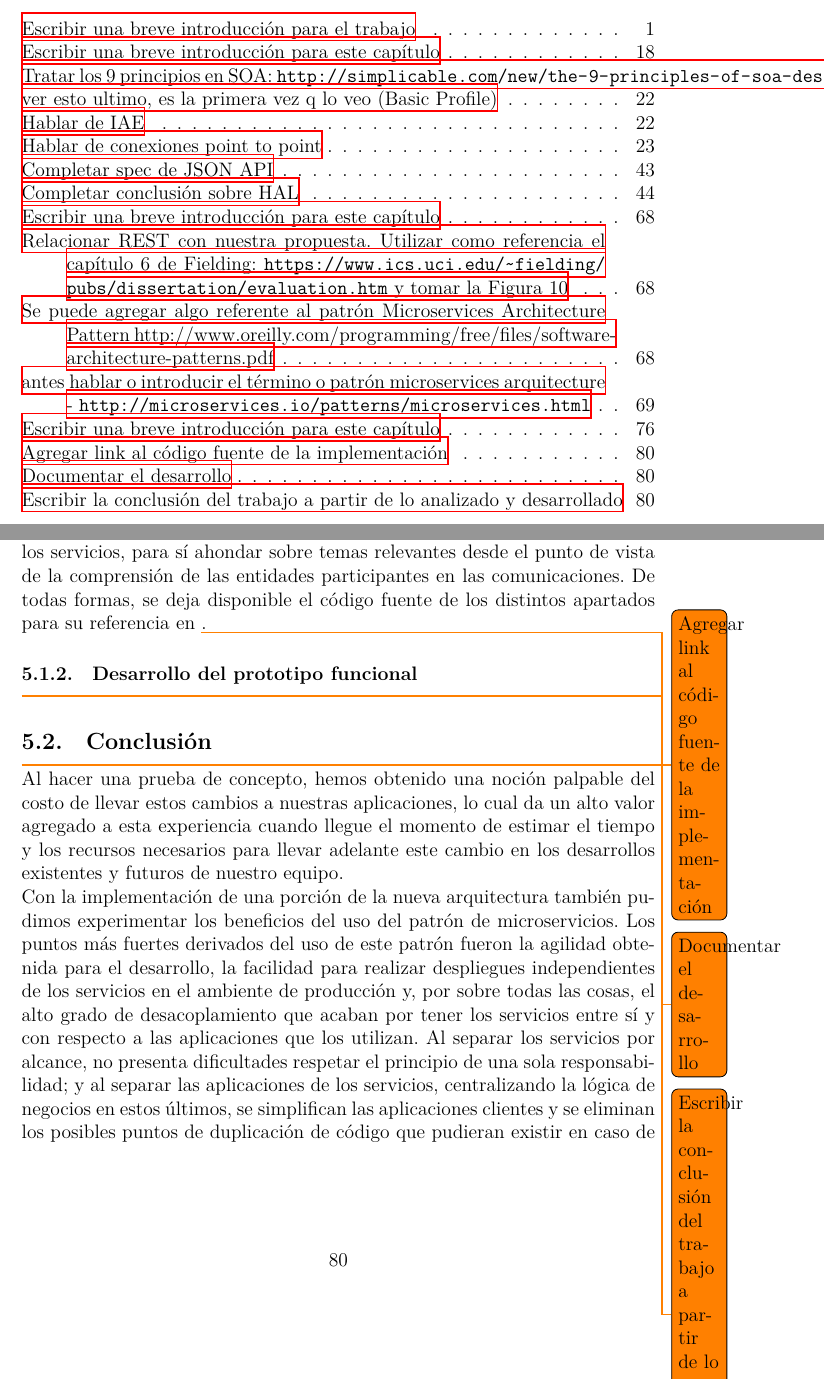
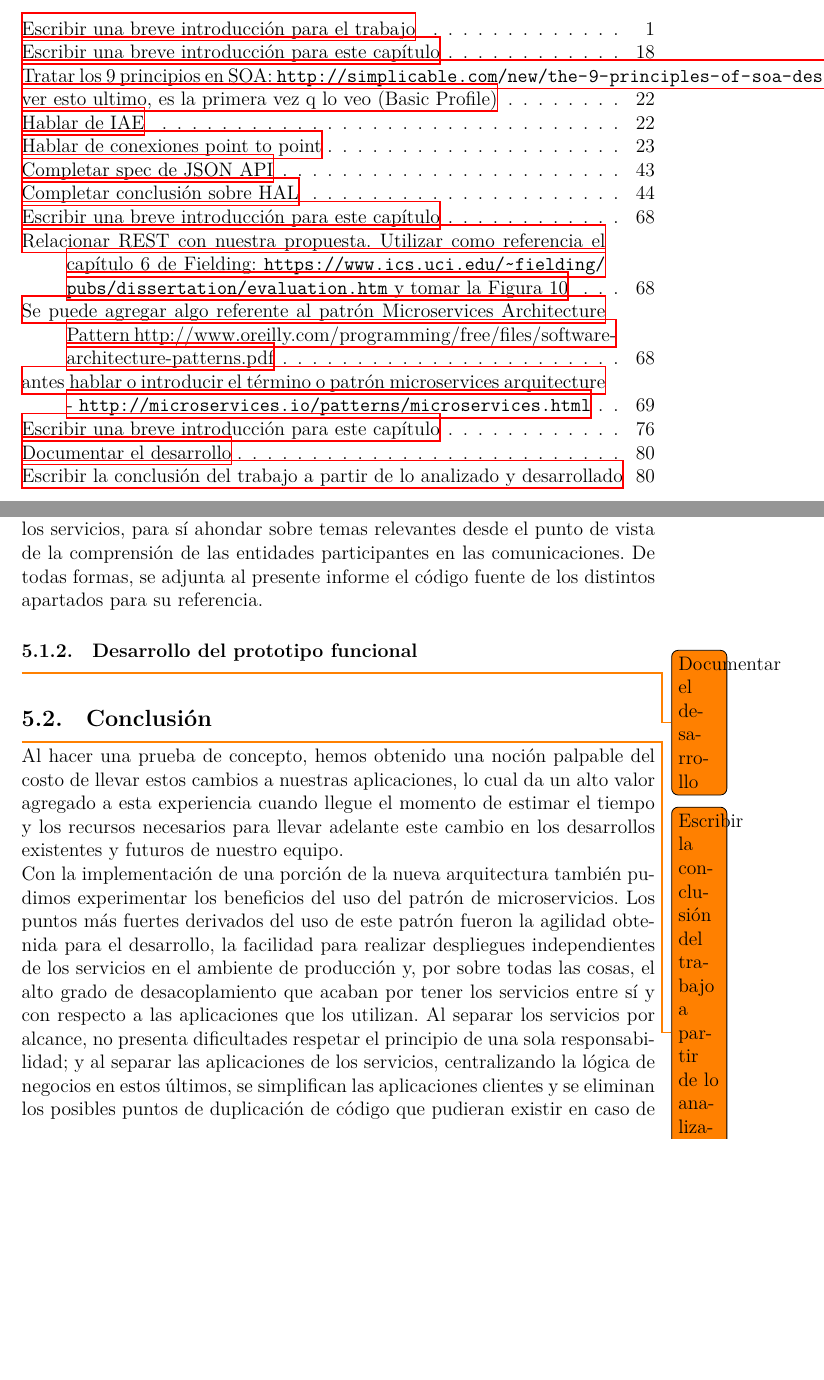
Before and after one commit to ncuesta/tesis, a LaTeX document (main.tex, which reads inc/comandos.tex, src/05-capitulo-5/caso-testigo.tex): two parts of pages 2 and 87 of 103, joined at a grey line, cut so that both start at the same text, the shorter picture padded with empty space. Compiled offline with XeLaTeX.

```diff
--- a/inc/comandos.tex
+++ b/inc/comandos.tex
@@ -23,7 +23,7 @@
 % \cuestanahuel :: para escribir "Cuesta Luengo, José Nahuel"
 \newcommand{\cuestanahuel}{Cuesta Luengo, José Nahuel}
 % \cloud :: para escribir el nombre clave de la nueva nube
-\newcommand{\cloud}{\textit{Cloud}}
+\newcommand{\cloud}{\textit{Cloud}~}
 
 % \eng{English expression} :: para denotar que "English expression" está en inglés
 \newcommand{\eng}[1]{\textit{#1}}
--- a/src/05-capitulo-5/caso-testigo.tex
+++ b/src/05-capitulo-5/caso-testigo.tex
@@ -66,7 +66,7 @@
 
 Hemos elegido este caso testigo porque se compone de una serie de interacciones entre distintos servicios que brindan una noción de la complejidad que pueden tener las operaciones a realizar utilizando la nube de servicios, más allá de las simples consultas de datos de referencia que habitualmente manejamos. El hecho de incorporar diferentes servicios, englobados en distintas áreas de acción, nos permite también mostrar cómo funcionan las instancias de las aplicaciones que proveen esos servicios, cómo interactúan con la aplicación cliente y con los elementos intermediarios de la comunicación (entiéndase \eng{caches} compartidas, balanceadores de carga, \eng{proxies} reversos y la capa de mediación ofrecida por \nameref{soa:tecnologias:kong}).
 
-En este informe intentaremos no entrar en detalles innecesarios sobre la implementación de la aplicación cliente ni de la capa de lógica del negocio de los servicios, para sí ahondar sobre temas relevantes desde el punto de vista de la comprensión de las entidades participantes en las comunicaciones. De todas formas, se deja disponible el código fuente de los distintos apartados para su referencia en \todo{Agregar link al código fuente de la implementación}.
+En este informe intentaremos no entrar en detalles innecesarios sobre la implementación de la aplicación cliente ni de la capa de lógica del negocio de los servicios, para sí ahondar sobre temas relevantes desde el punto de vista de la comprensión de las entidades participantes en las comunicaciones. De todas formas, se adjunta al presente informe el código fuente de los distintos apartados para su referencia.
 
 
 \subsubsection{Desarrollo del prototipo funcional}
```
